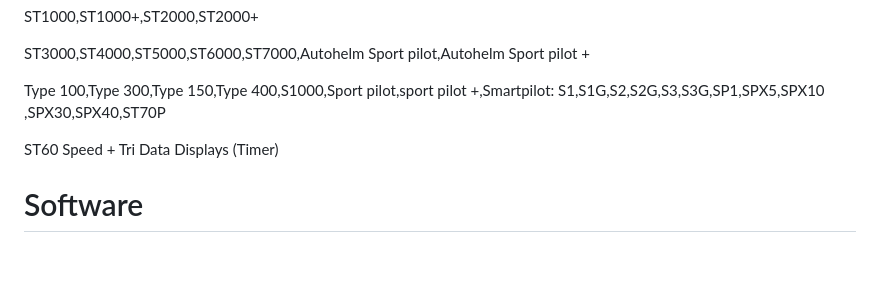
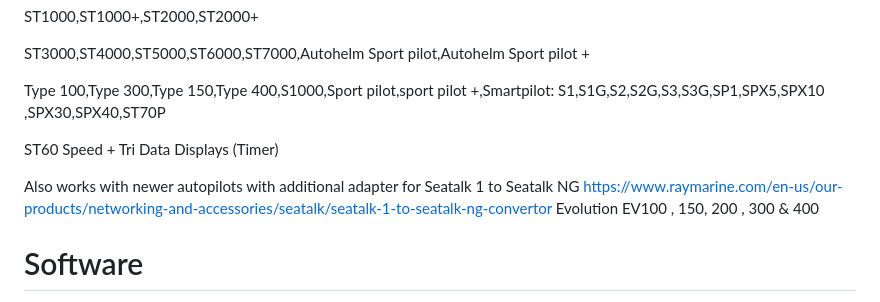
Before and after one commit to nauti-control/STWirelessRemote, a Markdown page: README.md, the part around the change. Rendered like a GitHub page; blank space fills up the shorter version.

```diff
--- a/README.md
+++ b/README.md
@@ -21,6 +21,11 @@ ST3000,ST4000,ST5000,ST6000,ST7000,Autohelm Sport pilot,Autohelm Sport pilot +
 Type 100,Type 300,Type 150,Type 400,S1000,Sport pilot,sport pilot +,Smartpilot: S1,S1G,S2,S2G,S3,S3G,SP1,SPX5,SPX10 ,SPX30,SPX40,ST70P
 
 ST60 Speed + Tri Data Displays (Timer)
+
+Also works with newer autopilots with additional adapter for Seatalk 1 to Seatalk NG
+https://www.raymarine.com/en-us/our-products/networking-and-accessories/seatalk/seatalk-1-to-seatalk-ng-convertor
+Evolution EV100 , 150, 200 , 300 & 400
+
 
 # Software
 The code is written in C++ using platform IO . I use Visual Code as my editor . The firmware uses soft serial with the parity bit acting at the 9th bit that seatalk protocol uses.  The seatalk datagrams I have been using an excellent technical guide by Thomas Knauf http://thomasknauf.de/rap/seatalk2.htm . There is two parts to the code 1. The main firmware 2. A mini web application for settings the button mapping settings as well as allowing the device to be controlled from a mobile device . This is written to the esp32 spiffs. These get built and uploaded to the ESP32 seperately from with the platform IO extension in Visual Code.
```
